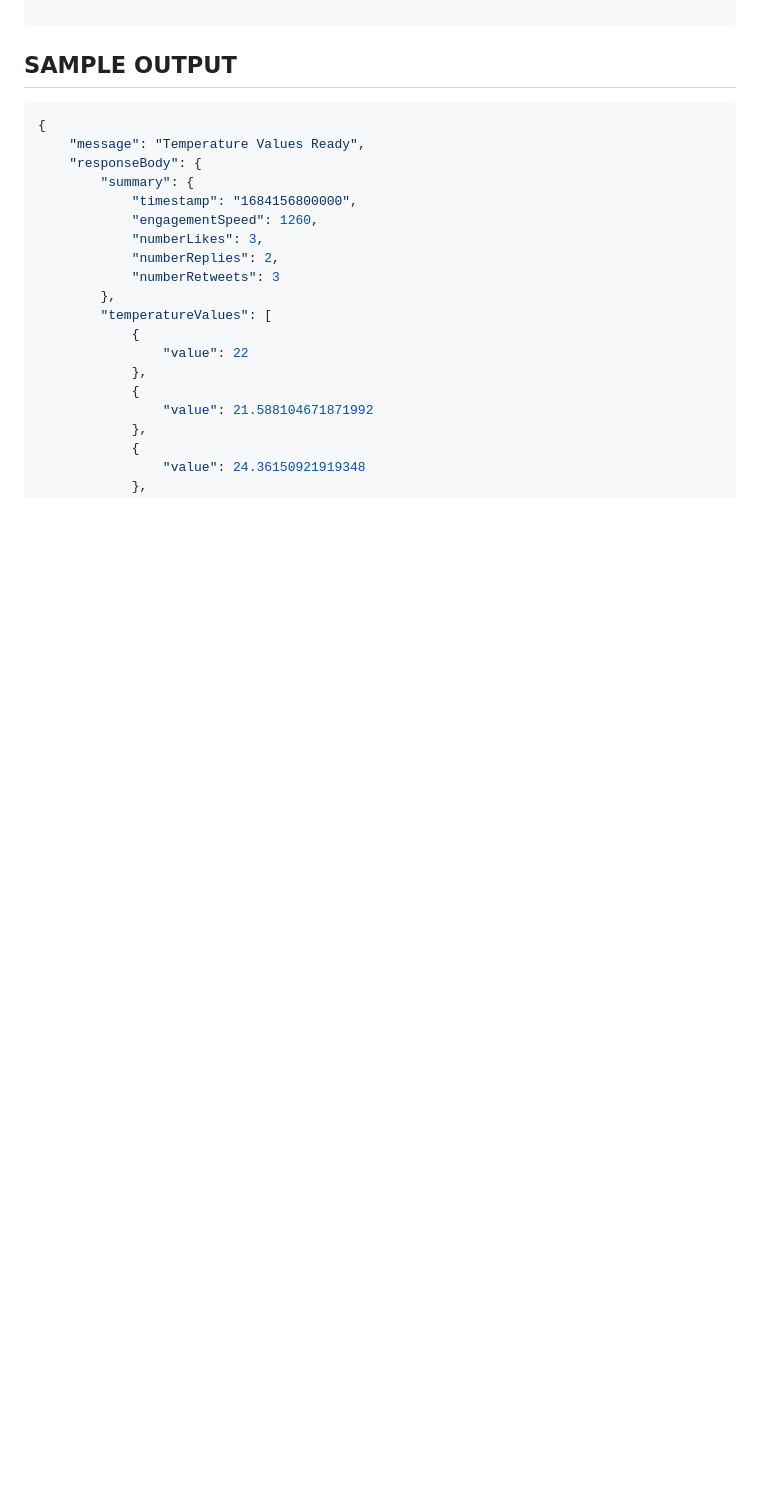
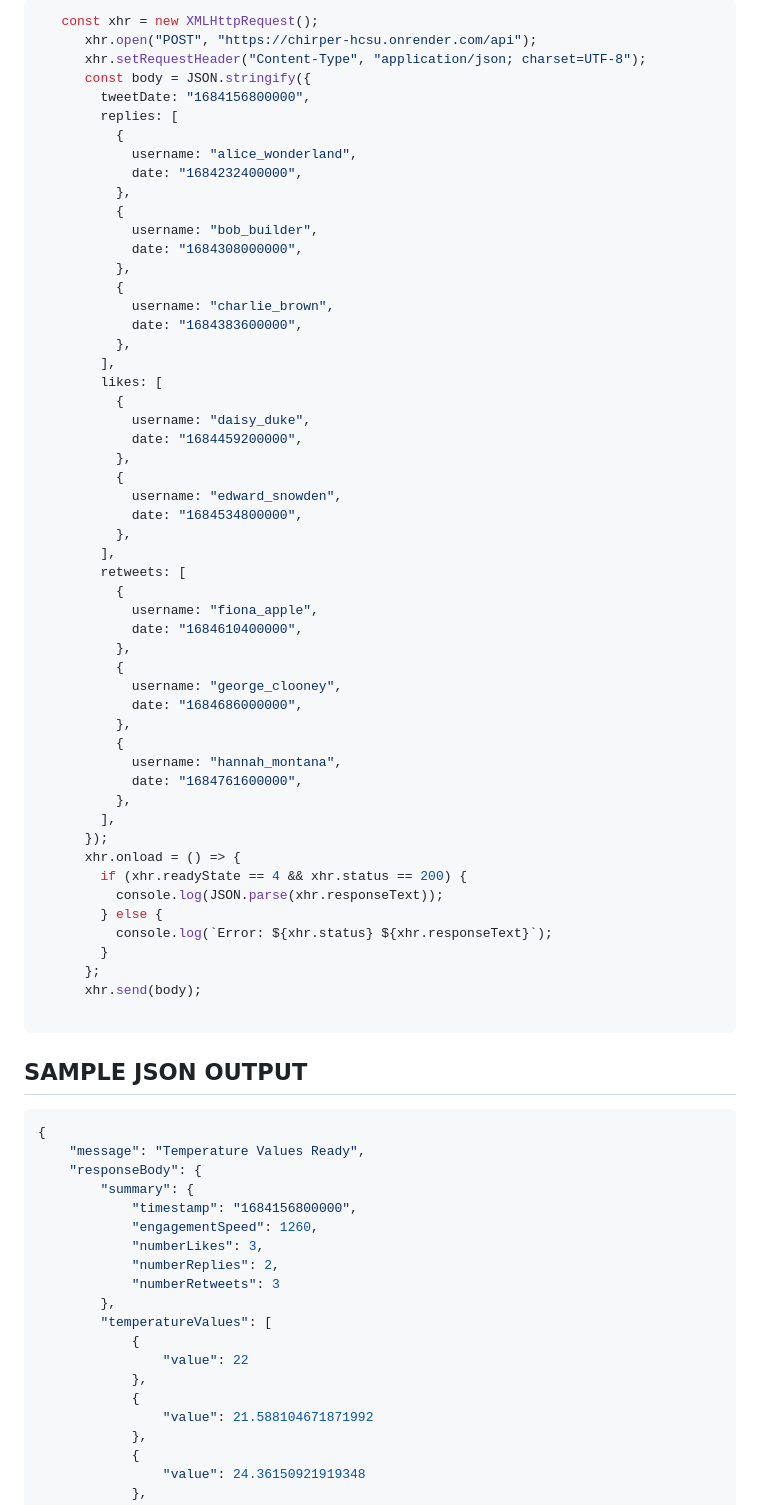
Before and after one commit to siyamthandandlovu/chirper, a Markdown page: README.md, the part around one of its changes. Drawn GitHub-style; blank space fills up the shorter version.

````diff
--- a/README.md
+++ b/README.md
@@ -130,6 +129,61 @@ interface ApiResponse {
 
+```javascript
+   const xhr = new XMLHttpRequest();
+      xhr.open("POST", "https://chirper-hcsu.onrender.com/api");
+      xhr.setRequestHeader("Content-Type", "application/json; charset=UTF-8");
+      const body = JSON.stringify({
+        tweetDate: "1684156800000",
+        replies: [
+          {
+            username: "alice_wonderland",
+            date: "1684232400000",
+          },
+          {
+            username: "bob_builder",
+            date: "1684308000000",
+          },
+          {
+            username: "charlie_brown",
+            date: "1684383600000",
+          },
+        ],
+        likes: [
+          {
+            username: "daisy_duke",
+            date: "1684459200000",
+          },
+          {
+            username: "edward_snowden",
+            date: "1684534800000",
+          },
+        ],
+        retweets: [
+          {
+            username: "fiona_apple",
+            date: "1684610400000",
+          },
+          {
+            username: "george_clooney",
+            date: "1684686000000",
+          },
+          {
+            username: "hannah_montana",
+            date: "1684761600000",
+          },
+        ],
+      });
+      xhr.onload = () => {
+        if (xhr.readyState == 4 && xhr.status == 200) {
+          console.log(JSON.parse(xhr.responseText));
+        } else {
+          console.log(`Error: ${xhr.status} ${xhr.responseText}`);
+        }
+      };
+      xhr.send(body);
 
-## SAMPLE OUTPUT
+```
+
+## SAMPLE JSON OUTPUT
 
 ```typescript
 {
````
Also changed, not shown: other parts of README.md (+110 -44 lines).
